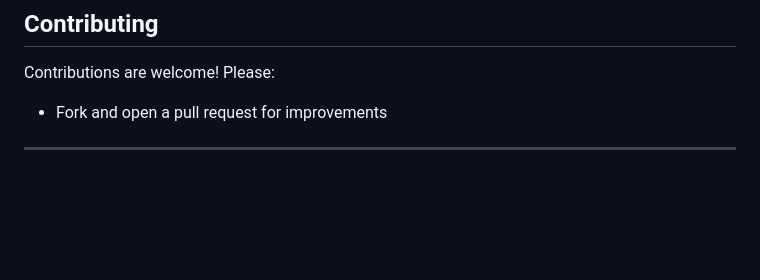
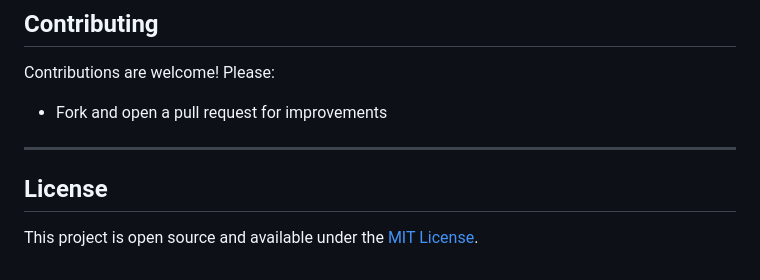
Before and after one commit to dennismozart1994/HeapK, a Markdown page: docs/README.md, the part around the change. Rendered like a GitHub page; blank space fills up the shorter version.

Commit message:
Update README.md docs

```diff
--- a/docs/README.md
+++ b/docs/README.md
@@ -181,3 +181,7 @@ Contributions are welcome! Please:
 - Fork and open a pull request for improvements
 
 ---
+
+## License
+
+This project is open source and available under the [MIT License](../LICENSE).
```
